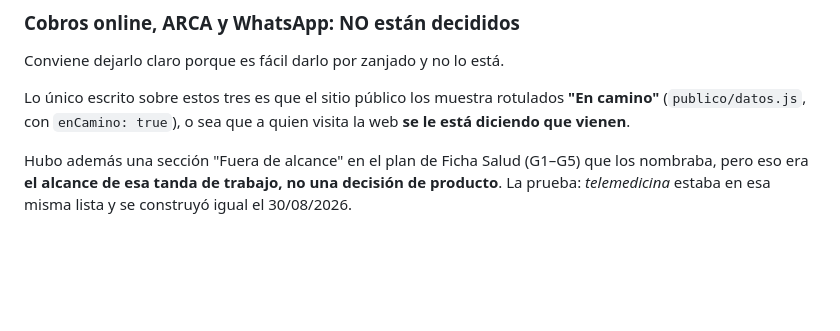
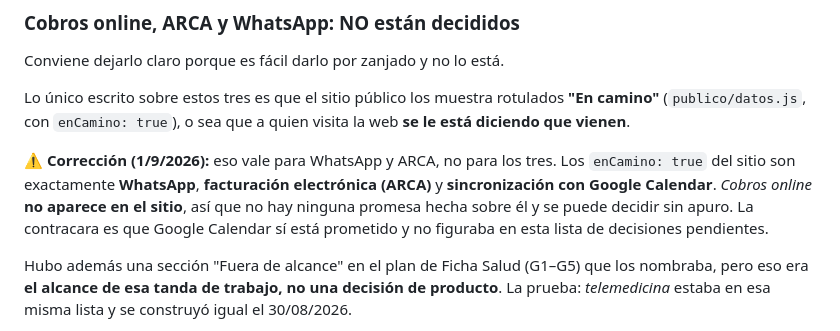
Before and after one commit to Hector-venero/Historia-Clinica-CAU-Full-API, a Markdown page: docs/QA-2026-09.md, the part around the change. GitHub-like rendering; blank space fills up the shorter version.

Commit message:
docs: corregir cuales son las tres funciones prometidas en el sitio
El documento decia que el sitio publico promete WhatsApp, ARCA y cobros online
con el rotulo 'En camino'. Los enCamino: true de publico/datos.js son WhatsApp,
facturacion electronica (ARCA) y sincronizacion con Google Calendar.

Cambia que hay que decidir: sobre cobros online no hay ninguna promesa hecha, y
sobre Google Calendar si — y no estaba en la lista de decisiones pendientes.

```diff
--- a/docs/QA-2026-09.md
+++ b/docs/QA-2026-09.md
@@ -400,6 +400,13 @@ Lo único escrito sobre estos tres es que el sitio público los muestra rotulado
 **"En camino"** (`publico/datos.js`, con `enCamino: true`), o sea que a quien
 visita la web **se le está diciendo que vienen**.
 
+⚠️ **Corrección (1/9/2026):** eso vale para WhatsApp y ARCA, no para los tres.
+Los `enCamino: true` del sitio son exactamente **WhatsApp**, **facturación
+electrónica (ARCA)** y **sincronización con Google Calendar**. *Cobros online*
+**no aparece en el sitio**, así que no hay ninguna promesa hecha sobre él y se
+puede decidir sin apuro. La contracara es que Google Calendar sí está prometido
+y no figuraba en esta lista de decisiones pendientes.
+
 Hubo además una sección "Fuera de alcance" en el plan de Ficha Salud (G1–G5) que
 los nombraba, pero eso era **el alcance de esa tanda de trabajo, no una decisión
 de producto**. La prueba: *telemedicina* estaba en esa misma lista y se construyó
```
